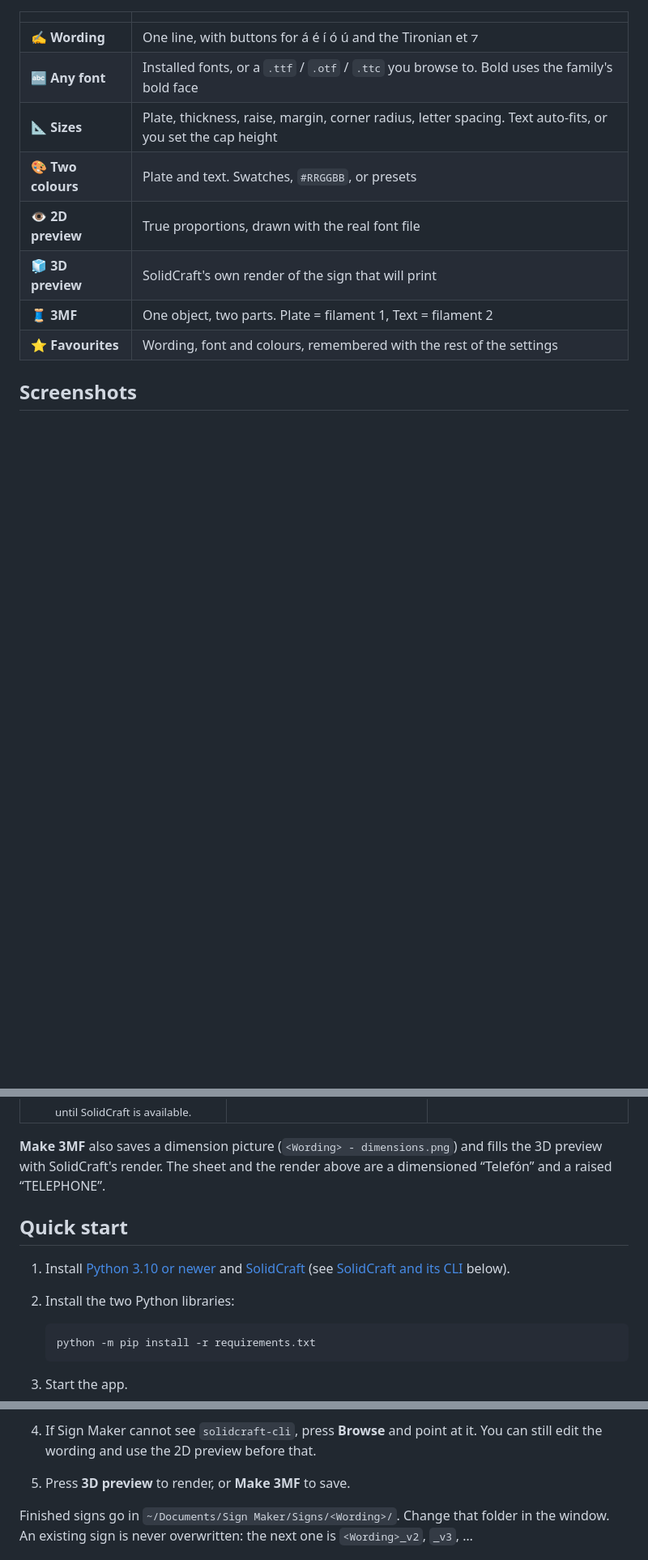
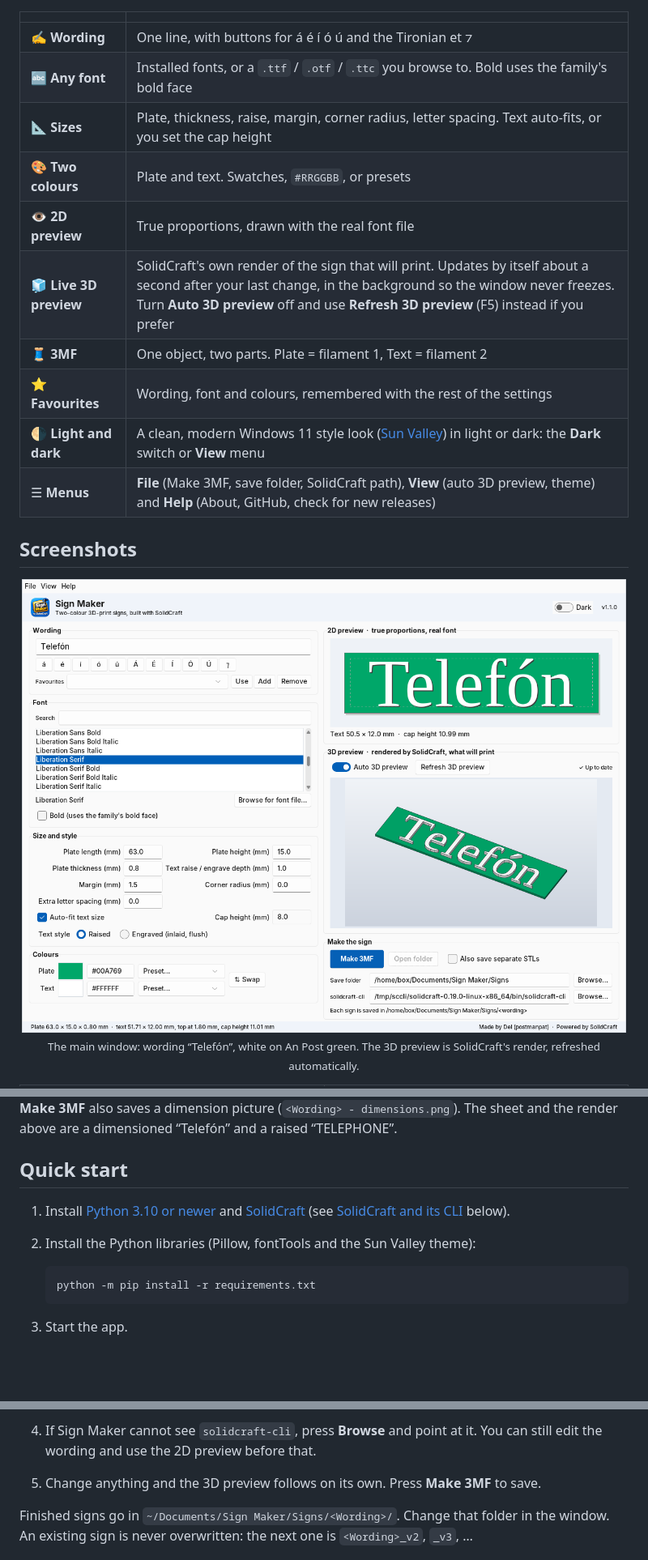
Before and after one commit to postmanpat-303/SignMaker-for-SolidCraft, a Markdown page: README.md, 3 parts joined by grey strips. Shown at 81% size. Rendered like a GitHub page; pictures changed too: docs/screenshots/app-window.png; blank space fills up the shorter version.

````diff
--- a/README.md
+++ b/README.md
@@ -43,11 +43,19 @@ It stays a SolidCraft companion. The 3D preview and the mesh come from SolidCraf
 | 📐 **Sizes** | Plate, thickness, raise, margin, corner radius, letter spacing. Text auto-fits, or you set the cap height |
 | 🎨 **Two colours** | Plate and text. Swatches, `#RRGGBB`, or presets |
 | 👁️ **2D preview** | True proportions, drawn with the real font file |
-| 🧊 **3D preview** | SolidCraft's own render of the sign that will print |
+| 🧊 **Live 3D preview** | SolidCraft's own render of the sign that will print. Updates by itself about a second after your last change, in the background so the window never freezes. Turn **Auto 3D preview** off and use **Refresh 3D preview** (F5) instead if you prefer |
 | 🧵 **3MF** | One object, two parts. Plate = filament 1, Text = filament 2 |
 | ⭐ **Favourites** | Wording, font and colours, remembered with the rest of the settings |
+| 🌗 **Light and dark** | A clean, modern Windows 11 style look ([Sun Valley](https://github.com/rdbende/Sun-Valley-ttk-theme)) in light or dark: the **Dark** switch or **View** menu |
+| ☰ **Menus** | **File** (Make 3MF, save folder, SolidCraft path), **View** (auto 3D preview, theme) and **Help** (About, GitHub, check for new releases) |
 
 ## Screenshots
 
+<p align="center">
+  <img src="docs/screenshots/app-window.png" alt="Sign Maker window: Telefón in white on a green plate, with the 2D preview and SolidCraft's 3D preview" width="100%">
+  <br>
+  <sub>The main window: wording “Telefón”, white on An Post green. The 3D preview is SolidCraft's render, refreshed automatically.</sub>
+</p>
+
 <table>
   <tr>
@@ -69,12 +84,12 @@ It stays a SolidCraft companion. The 3D preview and the mesh come from SolidCraf
   </tr>
 </table>
 
-**Make 3MF** also saves a dimension picture (`<Wording> - dimensions.png`) and fills the 3D preview with SolidCraft's render. The sheet and the render above are a dimensioned “Telefón” and a raised “TELEPHONE”.
+**Make 3MF** also saves a dimension picture (`<Wording> - dimensions.png`). The sheet and the render above are a dimensioned “Telefón” and a raised “TELEPHONE”.
 
 ## Quick start
 
 1. Install [Python 3.10 or newer](https://www.python.org/downloads/) and [SolidCraft](https://github.com/tangency-labs/solidcraft/releases) (see [SolidCraft and its CLI](#solidcraft-and-its-cli) below).
-2. Install the two Python libraries:
+2. Install the Python libraries (Pillow, fontTools and the Sun Valley theme):
 
    ```bash
    python -m pip install -r requirements.txt
@@ -91,7 +106,7 @@ It stays a SolidCraft companion. The 3D preview and the mesh come from SolidCraf
    On Linux, Tk is often a separate package: `sudo apt install python3-tk`.
 
 4. If Sign Maker cannot see `solidcraft-cli`, press **Browse** and point at it. You can still edit the wording and use the 2D preview before that.
-5. Press **3D preview** to render, or **Make 3MF** to save.
+5. Change anything and the 3D preview follows on its own. Press **Make 3MF** to save.
 
 Finished signs go in `~/Documents/Sign Maker/Signs/<Wording>/`. Change that folder in the window. An existing sign is never overwritten: the next one is `<Wording>_v2`, `_v3`, …
 
````
Also changed, not shown: other parts of README.md (+21 -8 lines), docs/screenshots/about-window.png (added), docs/screenshots/app-window-dark.png (added), 4 other files.
